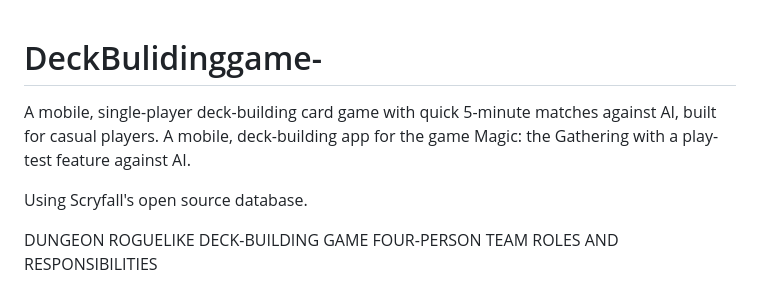
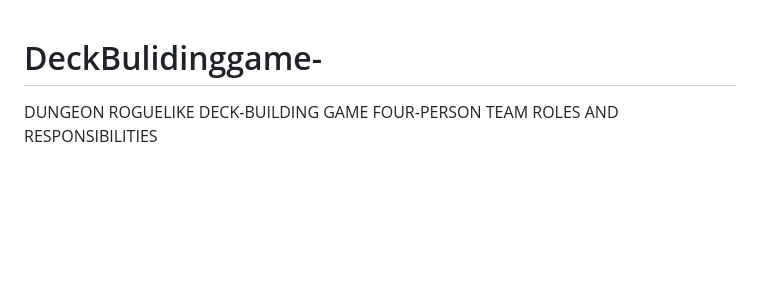
Before and after one commit to Deck-Building-Card-Game-Mobile/DeckBulidinggame-, a Markdown page: README.md, the part around the change. Rendered like a GitHub page; blank space fills up the shorter version.

Commit message:
Simplify README by removing duplicate game descriptions
Removed redundant descriptions of the deck-building game.

```diff
--- a/README.md
+++ b/README.md
@@ -1,12 +1,4 @@
 # DeckBulidinggame-
-A mobile, single-player deck-building card game with quick 5-minute matches against AI, built for casual players.
-A mobile, deck-building app for the game Magic: the Gathering with a play-test feature against AI.
-
-
-
-
-Using Scryfall's open source database.
-
 
 DUNGEON ROGUELIKE DECK-BUILDING GAME
 FOUR-PERSON TEAM ROLES AND RESPONSIBILITIES
```
